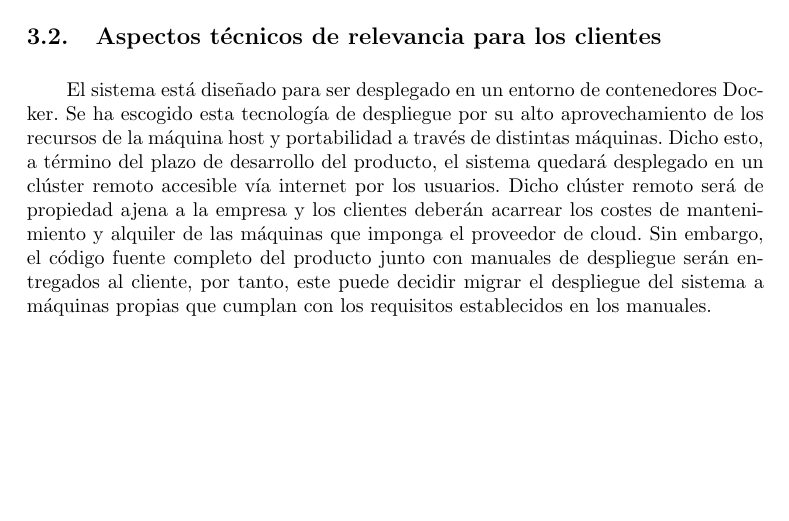
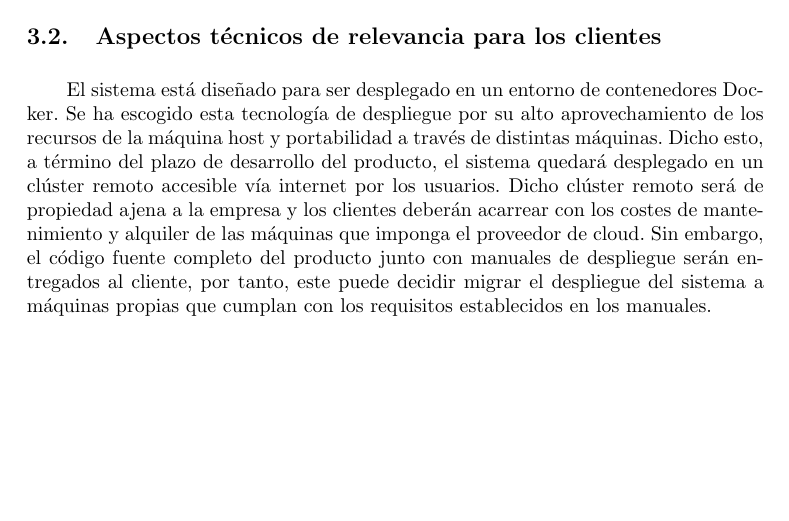
Before and after one commit to UNIZAR-30226-2021-03/documentacion, a LaTeX document (propuesta_tecnica_economica/propuesta_latex/propuesta.tex): part of page 5 of 11, cut so that both start at the same text. Compiled offline with pdfLaTeX.

Commit message:
correccio con

```diff
--- a/propuesta_tecnica_economica/propuesta_latex/propuesta.tex
+++ b/propuesta_tecnica_economica/propuesta_latex/propuesta.tex
@@ -113,7 +113,7 @@ El sistema KeyPaX permite a los usuarios acceder al repositorio mediante dos int
 
 El sistema está diseñado para ser desplegado en un entorno de contenedores Docker.
 Se ha escogido esta tecnología de despliegue por su alto aprovechamiento de los recursos de la máquina host y portabilidad a través de distintas máquinas.
-Dicho esto, a término del plazo de desarrollo del producto, el sistema quedará desplegado en un clúster remoto accesible vía internet por los usuarios. Dicho clúster remoto será de propiedad ajena a la empresa y los clientes deberán acarrear los costes de mantenimiento y alquiler de las máquinas que imponga el proveedor de cloud.
+Dicho esto, a término del plazo de desarrollo del producto, el sistema quedará desplegado en un clúster remoto accesible vía internet por los usuarios. Dicho clúster remoto será de propiedad ajena a la empresa y los clientes deberán acarrear con los costes de mantenimiento y alquiler de las máquinas que imponga el proveedor de cloud.
 Sin embargo, el código fuente completo del producto junto con manuales de despliegue serán entregados al cliente, por tanto, este puede decidir migrar el despliegue del sistema a máquinas propias que cumplan con los requisitos establecidos en los manuales.
 
 \pagebreak
```
